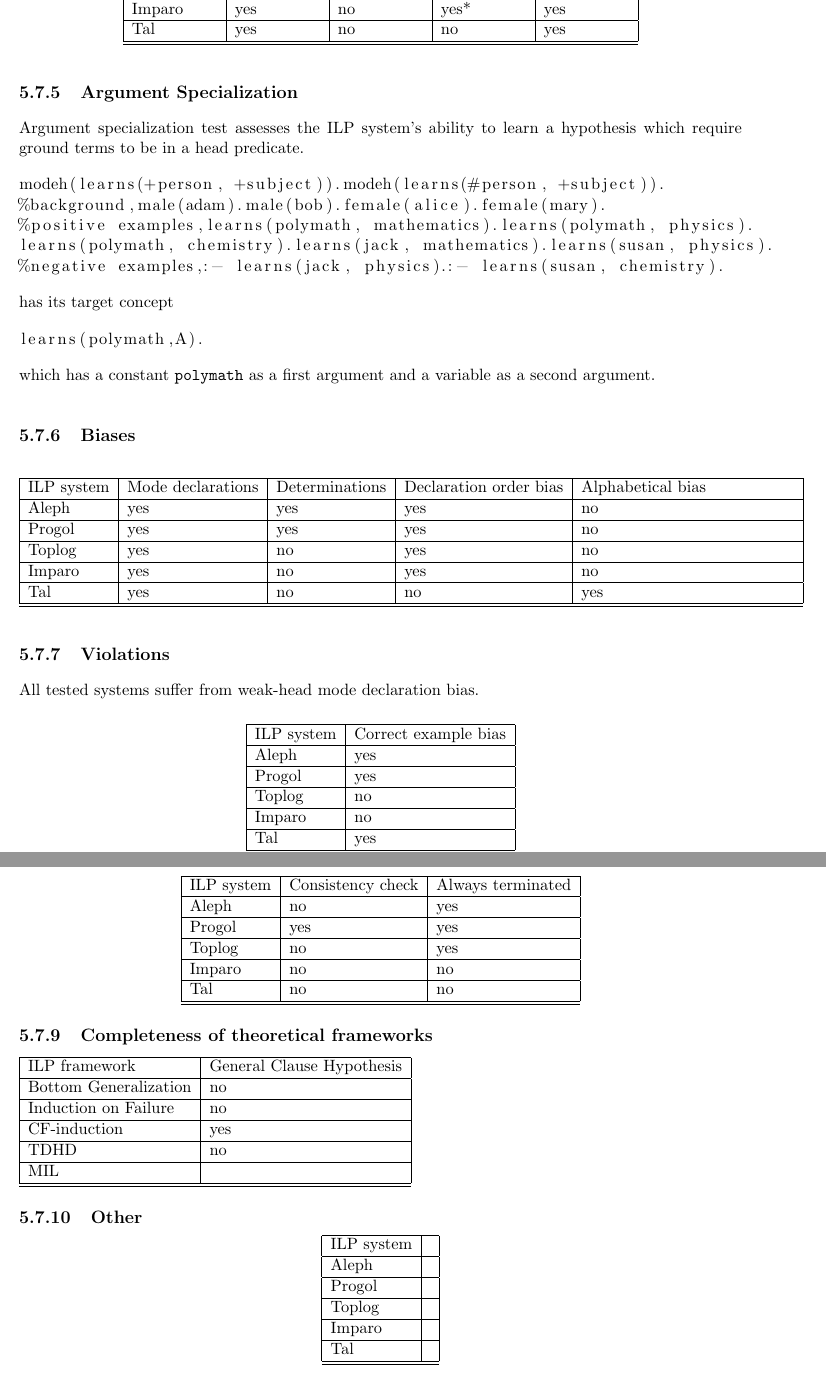
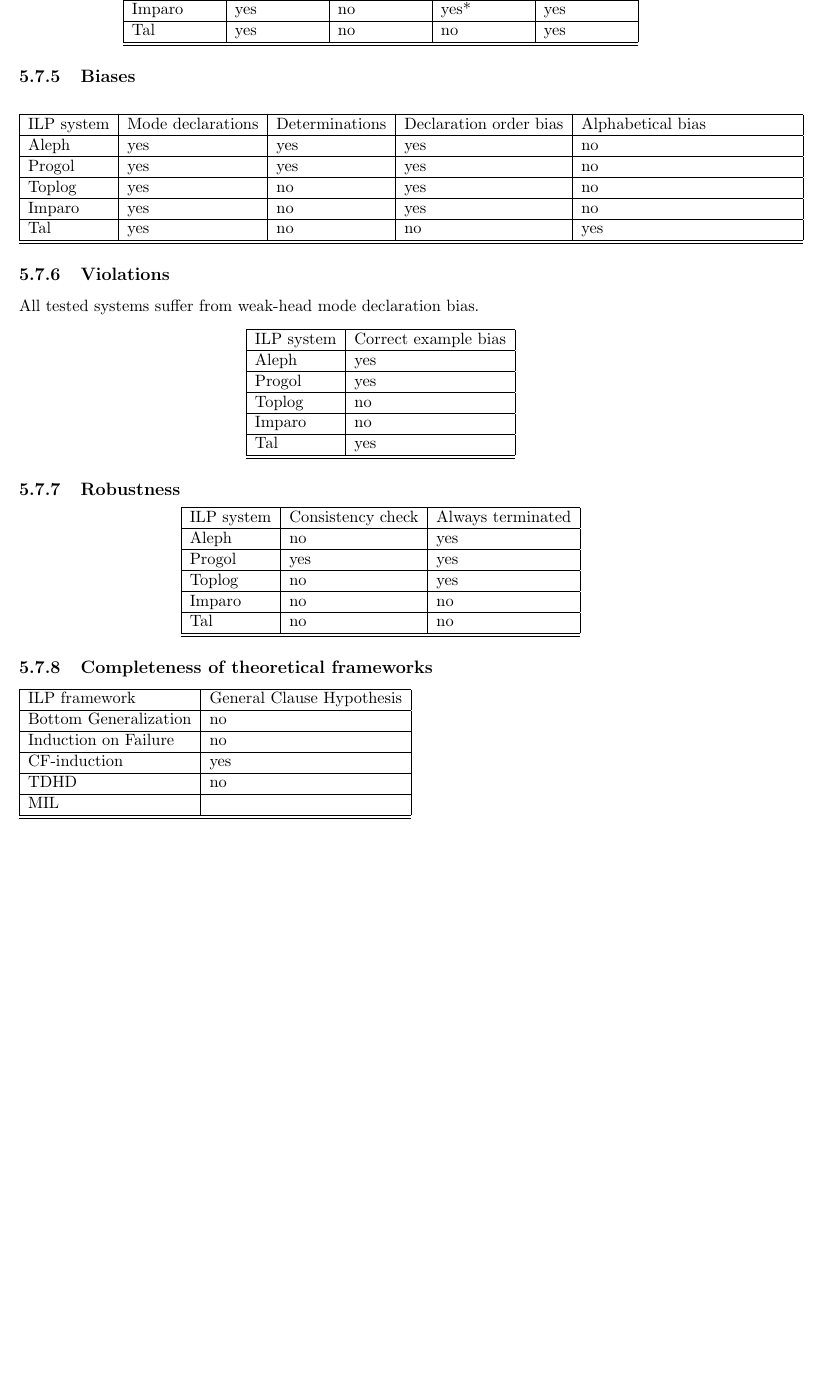
Before and after one commit to dt1510/master_thesis, a LaTeX thesis (thesis.tex, which reads chapters/classification_of_ilp_systems.tex): two parts of pages 58 and 59 of 102 before the commit and part of page 58 of 101 after it, the two joined at a grey line, cut so that both start at the same text, the shorter picture padded with empty space. Compiled offline with pdfLaTeX.

Commit message:
Removed the argument specialization.

```diff
--- a/chapters/classification_of_ilp_systems.tex
+++ b/chapters/classification_of_ilp_systems.tex
@@ -753,21 +753,6 @@ Double Kleene star test assesses the ability of an ILP system to learn a regular
     \end{tabular}
 \end{center}
 
-\subsection{Argument Specialization}
-Argument specialization test assesses the ILP system's ability to learn a hypothesis which require ground terms to be in a head predicate.
-\begin{lstlisting}
-modeh(learns(+person, +subject)).modeh(learns(#person, +subject)).
-%background,male(adam).male(bob).female(alice).female(mary).
-%positive examples,learns(polymath, mathematics).learns(polymath, physics).
-learns(polymath, chemistry).learns(jack, mathematics).learns(susan, physics).
-%negative examples,:- learns(jack, physics).:- learns(susan, chemistry).
-\end{lstlisting}
-has its target concept
-\begin{lstlisting}
-learns(polymath,A).
-\end{lstlisting}
-which has a constant \tc{polymath} as a first argument and a variable as a second argument.
-
 \subsection{Biases}
 \begin{center}
     \begin{tabular}{ | l | l | l | l | p{5cm} |}
@@ -822,17 +807,3 @@ All tested systems suffer from weak-head mode declaration bias.
     MIL & \\ \hline
     \hline
     \end{tabular}
-
-\subsection{Other}
-\begin{center}
-    \begin{tabular}{ | l | l | l | p{5cm} |}
-    \hline
-    ILP system & \\ \hline
-    Aleph & \\ \hline
-    Progol & \\ \hline
-    Toplog & \\ \hline
-    Imparo & \\ \hline
-    Tal & \\ \hline
-    \hline
-    \end{tabular}
-\end{center}
```
Also changed, not shown: rubbish/argument_specialization.tex (added, +14 -0 lines), 1 other file.
